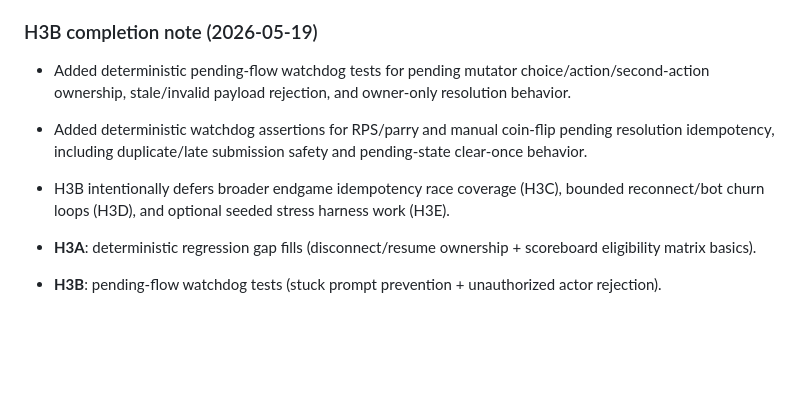
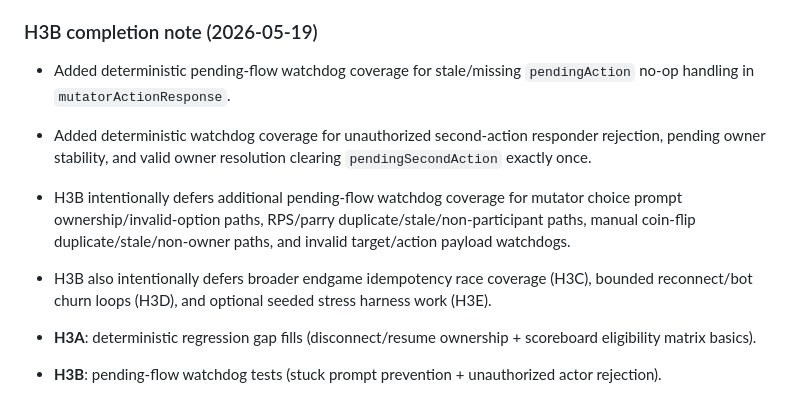
Before and after one commit to MetalDriverMedia/ThressGame-My-Version, a Markdown page: docs/AUTOMATED_REGRESSION_STRESS_AUDIT.md, the part around the change. Rendered like a GitHub page; blank space fills up the shorter version.

Commit message:
docs: scope H3B completion note to landed watchdog tests

```diff
--- a/docs/AUTOMATED_REGRESSION_STRESS_AUDIT.md
+++ b/docs/AUTOMATED_REGRESSION_STRESS_AUDIT.md
@@ -125,9 +125,10 @@ Randomized testing policy:
 - H3A intentionally leaves broader game-end idempotency race suites for H3C and broader churn/watchdog loops for H3B/H3D/H3E.
 
 ### H3B completion note (2026-05-19)
-- Added deterministic pending-flow watchdog tests for pending mutator choice/action/second-action ownership, stale/invalid payload rejection, and owner-only resolution behavior.
-- Added deterministic watchdog assertions for RPS/parry and manual coin-flip pending resolution idempotency, including duplicate/late submission safety and pending-state clear-once behavior.
-- H3B intentionally defers broader endgame idempotency race coverage (H3C), bounded reconnect/bot churn loops (H3D), and optional seeded stress harness work (H3E).
+- Added deterministic pending-flow watchdog coverage for stale/missing `pendingAction` no-op handling in `mutatorActionResponse`.
+- Added deterministic watchdog coverage for unauthorized second-action responder rejection, pending owner stability, and valid owner resolution clearing `pendingSecondAction` exactly once.
+- H3B intentionally defers additional pending-flow watchdog coverage for mutator choice prompt ownership/invalid-option paths, RPS/parry duplicate/stale/non-participant paths, manual coin-flip duplicate/stale/non-owner paths, and invalid target/action payload watchdogs.
+- H3B also intentionally defers broader endgame idempotency race coverage (H3C), bounded reconnect/bot churn loops (H3D), and optional seeded stress harness work (H3E).
 
 
 - **H3A**: deterministic regression gap fills (disconnect/resume ownership + scoreboard eligibility matrix basics).
```
